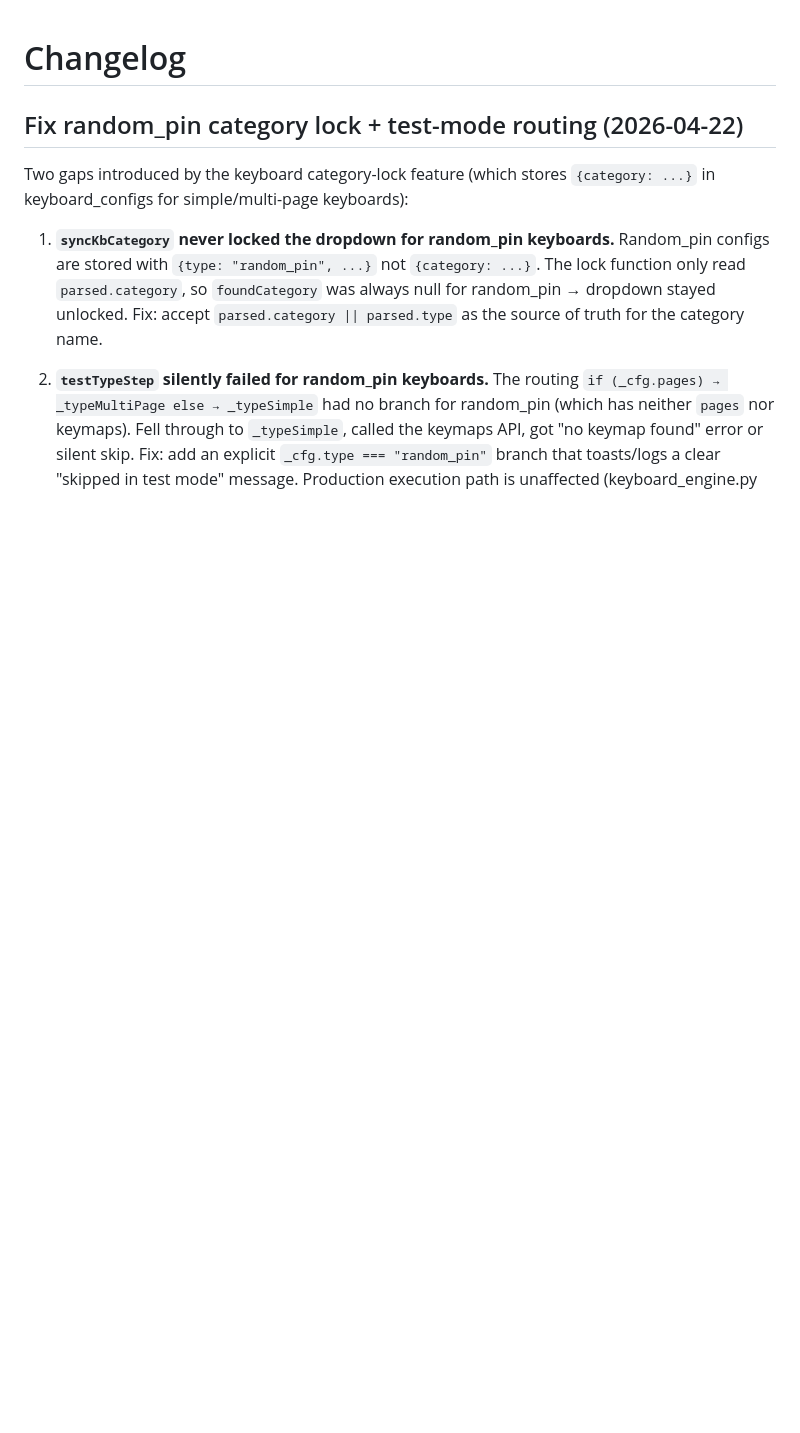
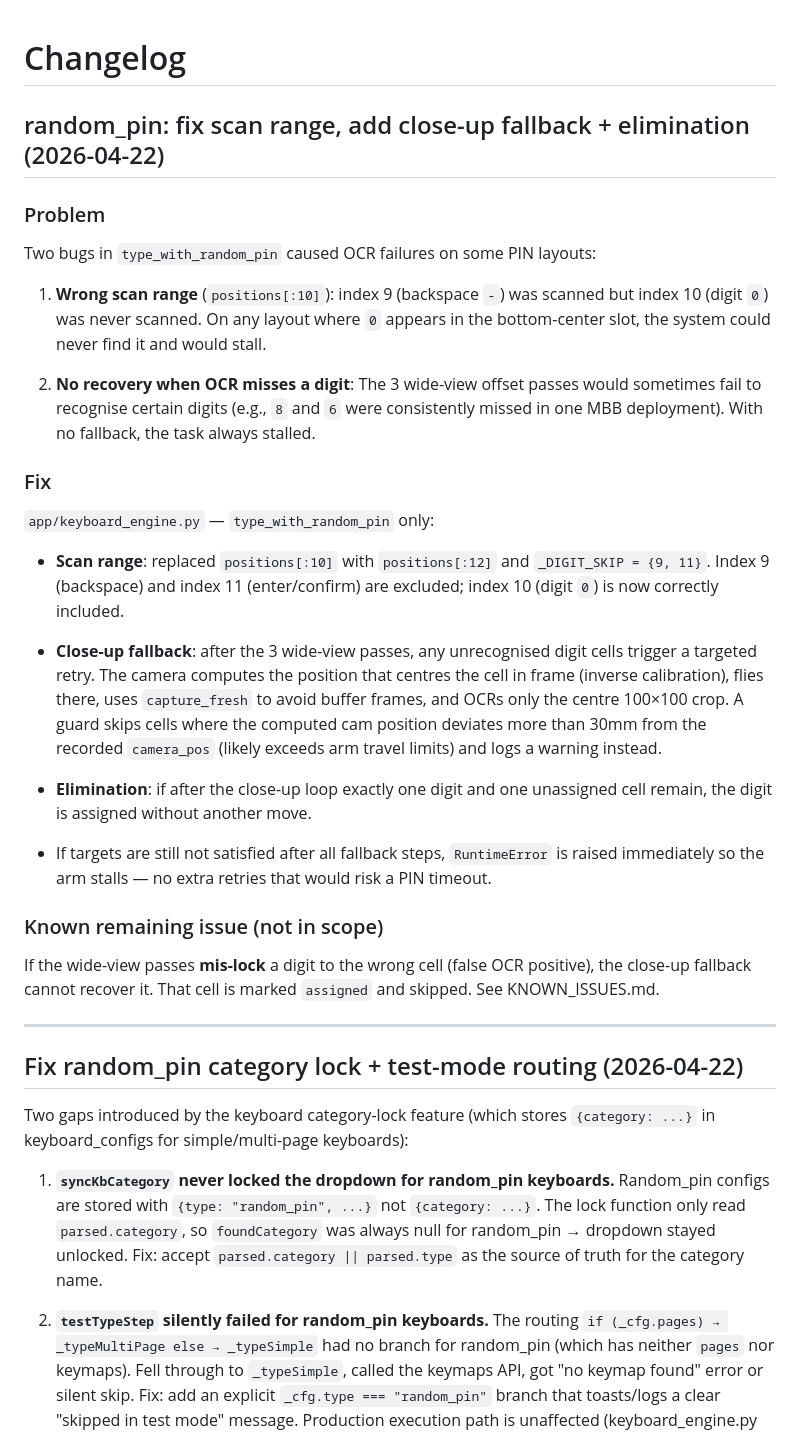
Before and after one commit to jaydenchew/JQS_Builder_Code, a Markdown page: CHANGELOG.md, the part around the change. Rendered like a GitHub page; blank space fills up the shorter version.

Commit message:
docs: update CHANGELOG + KNOWN_ISSUES for random_pin scan fix and close-up fallback
Made-with: Cursor

```diff
--- a/CHANGELOG.md
+++ b/CHANGELOG.md
@@ -1,4 +1,32 @@
 # Changelog
+
+## random_pin: fix scan range, add close-up fallback + elimination (2026-04-22)
+
+### Problem
+
+Two bugs in `type_with_random_pin` caused OCR failures on some PIN layouts:
+
+1. **Wrong scan range** (`positions[:10]`): index 9 (backspace `-`) was scanned but index 10 (digit `0`) was never scanned. On any layout where `0` appears in the bottom-center slot, the system could never find it and would stall.
+
+2. **No recovery when OCR misses a digit**: The 3 wide-view offset passes would sometimes fail to recognise certain digits (e.g., `8` and `6` were consistently missed in one MBB deployment). With no fallback, the task always stalled.
+
+### Fix
+
+`app/keyboard_engine.py` — `type_with_random_pin` only:
+
+- **Scan range**: replaced `positions[:10]` with `positions[:12]` and `_DIGIT_SKIP = {9, 11}`. Index 9 (backspace) and index 11 (enter/confirm) are excluded; index 10 (digit `0`) is now correctly included.
+
+- **Close-up fallback**: after the 3 wide-view passes, any unrecognised digit cells trigger a targeted retry. The camera computes the position that centres the cell in frame (inverse calibration), flies there, uses `capture_fresh` to avoid buffer frames, and OCRs only the centre 100×100 crop. A guard skips cells where the computed cam position deviates more than 30mm from the recorded `camera_pos` (likely exceeds arm travel limits) and logs a warning instead.
+
+- **Elimination**: if after the close-up loop exactly one digit and one unassigned cell remain, the digit is assigned without another move.
+
+- If targets are still not satisfied after all fallback steps, `RuntimeError` is raised immediately so the arm stalls — no extra retries that would risk a PIN timeout.
+
+### Known remaining issue (not in scope)
+
+If the wide-view passes **mis-lock** a digit to the wrong cell (false OCR positive), the close-up fallback cannot recover it. That cell is marked `assigned` and skipped. See KNOWN_ISSUES.md.
+
+---
 
 ## Fix random_pin category lock + test-mode routing (2026-04-22)
 
```
Also changed, not shown: KNOWN_ISSUES.md (+9 -0 lines).
